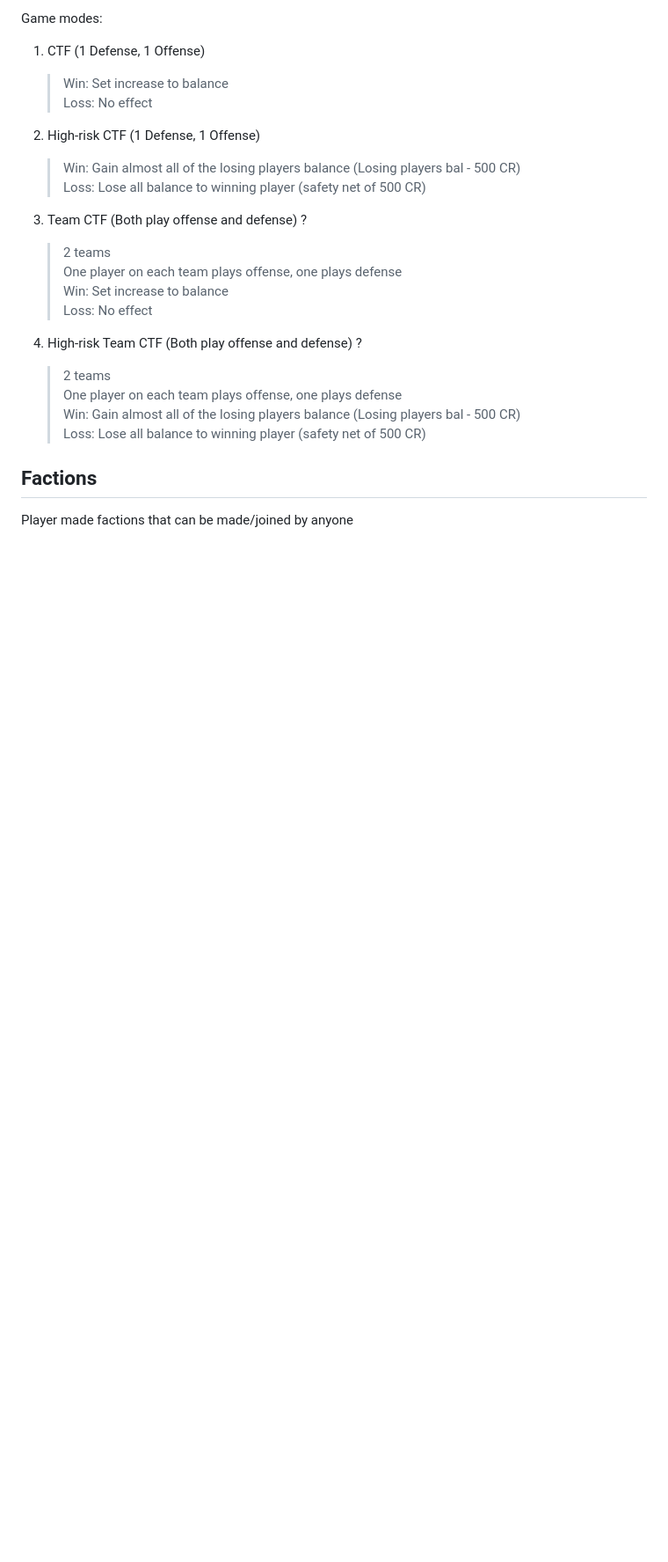
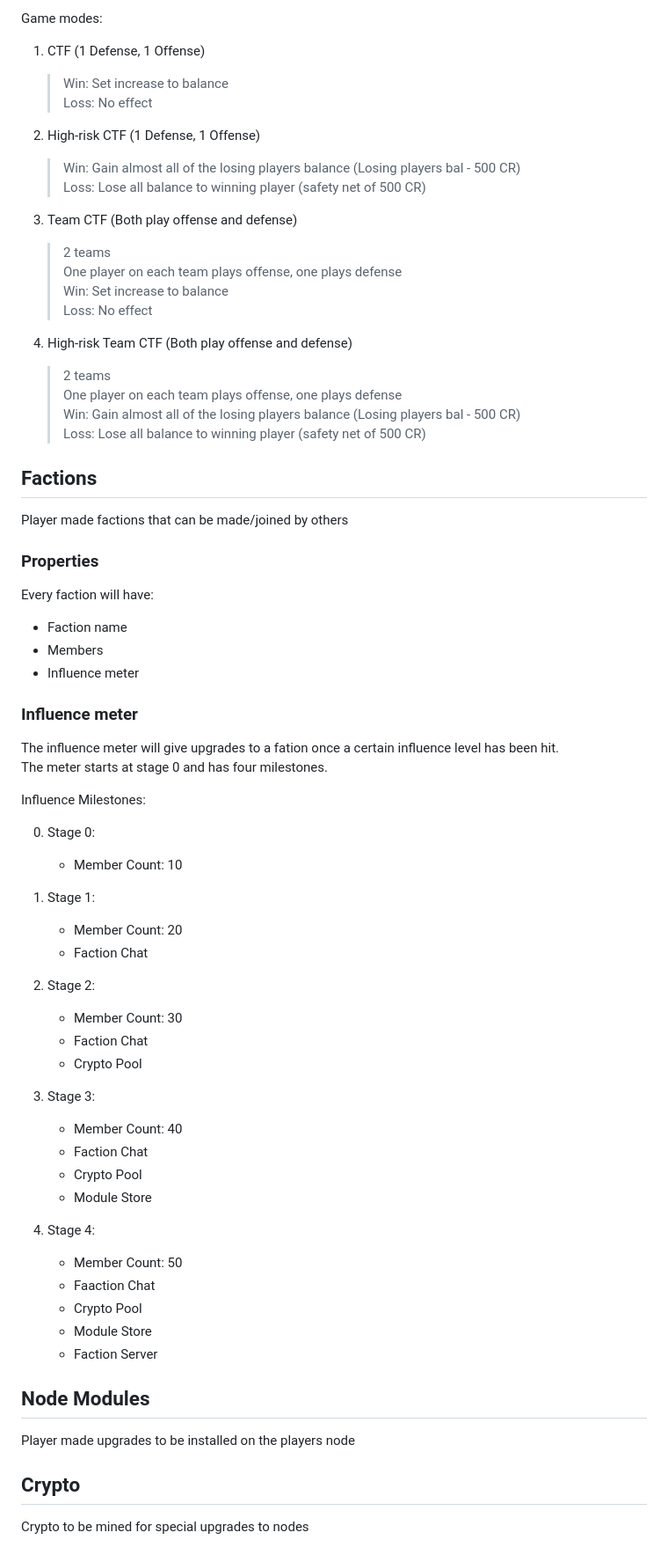
Before and after one commit to JakeFaridoni/nullroute, a Markdown page: ideas.md, the part around one of its changes. Shown at 88% size. GitHub-like rendering; blank space fills up the shorter version.

Commit message:
Add new ideas
Added ideas for factions, node modules, and crypto

```diff
--- a/ideas.md
+++ b/ideas.md
@@ -148,13 +144,13 @@ Game modes:
     > Win: Gain almost all of the losing players balance (Losing players bal - 500 CR)\
     > Loss: Lose all balance to winning player (safety net of 500 CR)
 
-3. Team CTF (Both play offense and defense) ?
+3. Team CTF (Both play offense and defense)
     > 2 teams\
     > One player on each team plays offense, one plays defense\
     > Win: Set increase to balance\
     > Loss: No effect
 
-4. High-risk Team CTF (Both play offense and defense) ?
+4. High-risk Team CTF (Both play offense and defense)
     > 2 teams\
     > One player on each team plays offense, one plays defense\
     > Win: Gain almost all of the losing players balance (Losing players bal - 500 CR)\
@@ -163,4 +159,52 @@ Game modes:
 
 ## Factions
 
-Player made factions that can be made/joined by anyone
+Player made factions that can be made/joined by others
+
+### Properties
+
+Every faction will have:
+
+- Faction name
+- Members
+- Influence meter
+
+### Influence meter
+
+The influence meter will give upgrades to a fation once a certain influence level has been hit.\
+The meter starts at stage 0 and has four milestones.
+
+Influence Milestones:
+
+0. Stage 0:
+    - Member Count: 10
+
+1. Stage 1:
+    - Member Count: 20
+    - Faction Chat
+
+2. Stage 2:
+    - Member Count: 30
+    - Faction Chat
+    - Crypto Pool
+
+3. Stage 3:
+    - Member Count: 40
+    - Faction Chat
+    - Crypto Pool
+    - Module Store
+
+4. Stage 4:
+    - Member Count: 50
+    - Faaction Chat
+    - Crypto Pool
+    - Module Store
+    - Faction Server
+
+## Node Modules
+
+Player made upgrades to be installed on the players node
+
+## Crypto
+
+Crypto to be mined for special upgrades to nodes
```
Also changed, not shown: other parts of ideas.md (+2 -6 lines).
